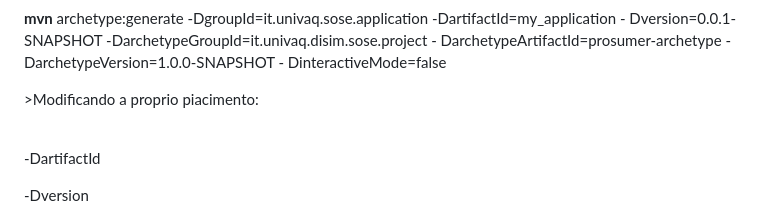
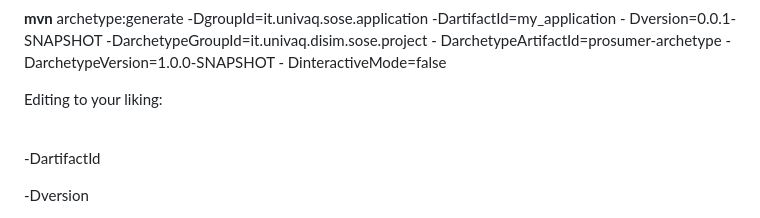
Before and after one commit to dinatalemarco/Beatrice, a Markdown page: README.md, the part around the change. Rendered like a GitHub page.

```diff
--- a/README.md
+++ b/README.md
@@ -1777,7 +1777,7 @@ exactly'>Per l'utilizzo:</p>
 </p>
 
 <p class=MsoBodyText style='margin-top:10.9pt;margin-right:0cm;margin-bottom:
-0cm;margin-left:46.0pt;margin-bottom:.0001pt'>>Modificando a proprio piacimento:</p>
+0cm;margin-left:46.0pt;margin-bottom:.0001pt'>Editing to your liking:</p>
 
 <br>
 
```
